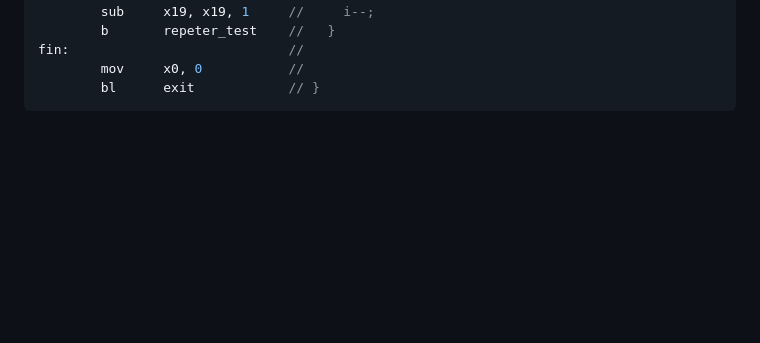
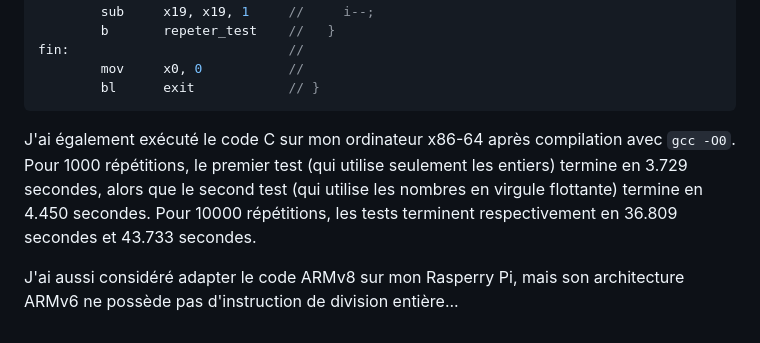
Before and after one commit to blondimi/ift209_h24, a Markdown page: extra/float_cmp/README.md, the part around the change. Rendered like a GitHub page; blank space fills up the shorter version.

````diff
--- a/extra/float_cmp/README.md
+++ b/extra/float_cmp/README.md
@@ -166,3 +166,11 @@ fin:                            //
         mov     x0, 0           //
         bl      exit            // }
 ```
+
+J'ai également exécuté le code C sur mon ordinateur x86-64 après compilation avec ```gcc -O0```.
+Pour 1000 répétitions, le premier test (qui utilise seulement les entiers) termine en 3.729 secondes,
+alors que le second test (qui utilise les nombres en virgule flottante) termine en 4.450 secondes.
+Pour 10000 répétitions, les tests terminent respectivement en 36.809 secondes et 43.733 secondes.
+
+J'ai aussi considéré adapter le code ARMv8 sur mon Rasperry Pi, mais son architecture ARMv6 ne
+possède pas d'instruction de division entière...
````
